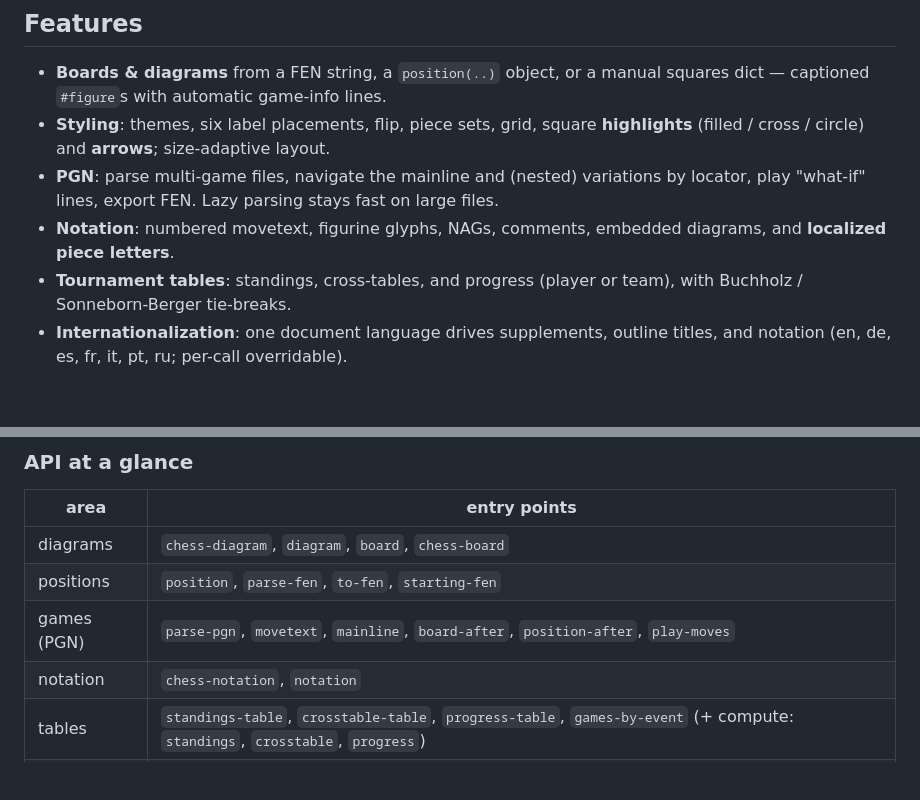
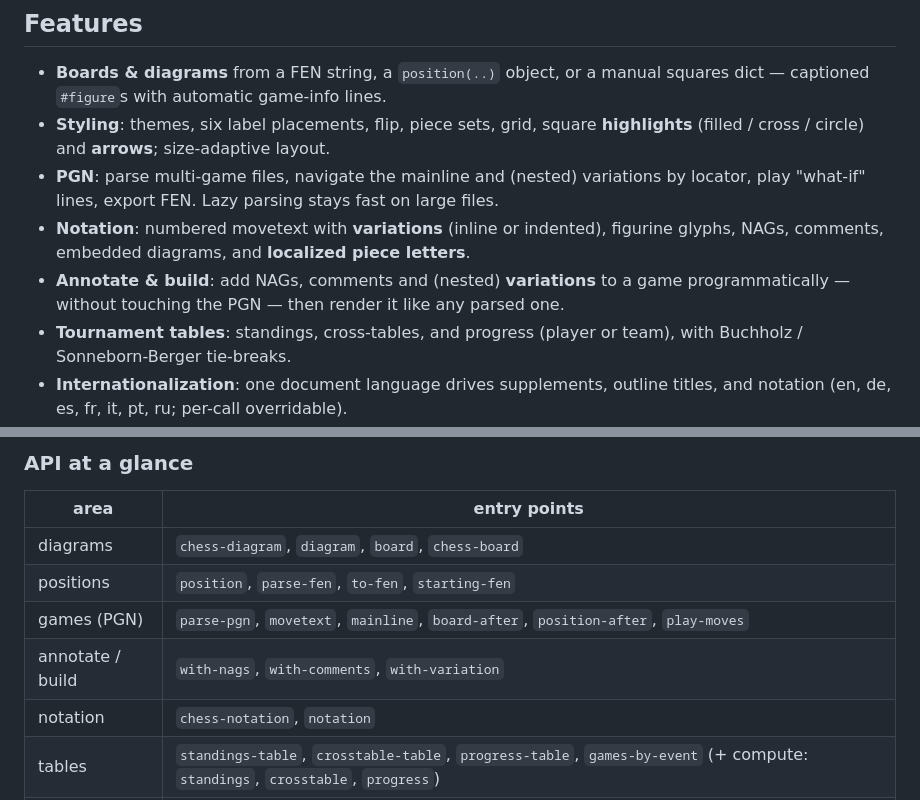
Before and after one commit to ndg6/staunton, a Markdown page: README.md, 2 parts joined by grey strips. Drawn GitHub-style; blank space fills up the shorter version.

Commit message:
docs: README notes notation variations and the game builders
Add "variations (inline or indented)" to the notation feature line, a terse
"Annotate & build" bullet (with-nags / with-comments / with-variation), and an
annotate/build row in the API-at-a-glance table.

Co-Authored-By: Claude Opus 4.8 (1M context) <noreply@anthropic.com>

```diff
--- a/README.md
+++ b/README.md
@@ -17,8 +17,11 @@ and tables).
 - **PGN**: parse multi-game files, navigate the mainline and (nested) variations
   by locator, play "what-if" lines, export FEN. Lazy parsing stays fast on large
   files.
-- **Notation**: numbered movetext, figurine glyphs, NAGs, comments, embedded
-  diagrams, and **localized piece letters**.
+- **Notation**: numbered movetext with **variations** (inline or indented),
+  figurine glyphs, NAGs, comments, embedded diagrams, and **localized piece
+  letters**.
+- **Annotate & build**: add NAGs, comments and (nested) **variations** to a game
+  programmatically — without touching the PGN — then render it like any parsed one.
 - **Tournament tables**: standings, cross-tables, and progress (player or team),
   with Buchholz / Sonneborn-Berger tie-breaks.
 - **Internationalization**: one document language drives supplements, outline
@@ -82,6 +85,7 @@ typst compile --root . docs/examples/showcase.typ showcase.pdf
 | diagrams | `chess-diagram`, `diagram`, `board`, `chess-board` |
 | positions | `position`, `parse-fen`, `to-fen`, `starting-fen` |
 | games (PGN) | `parse-pgn`, `movetext`, `mainline`, `board-after`, `position-after`, `play-moves` |
+| annotate / build | `with-nags`, `with-comments`, `with-variation` |
 | notation | `chess-notation`, `notation` |
 | tables | `standings-table`, `crosstable-table`, `progress-table`, `games-by-event` (+ compute: `standings`, `crosstable`, `progress`) |
 | outlines | `chess-diagram-outline`, `chess-table-outline`, `chess-outlines` |
```
